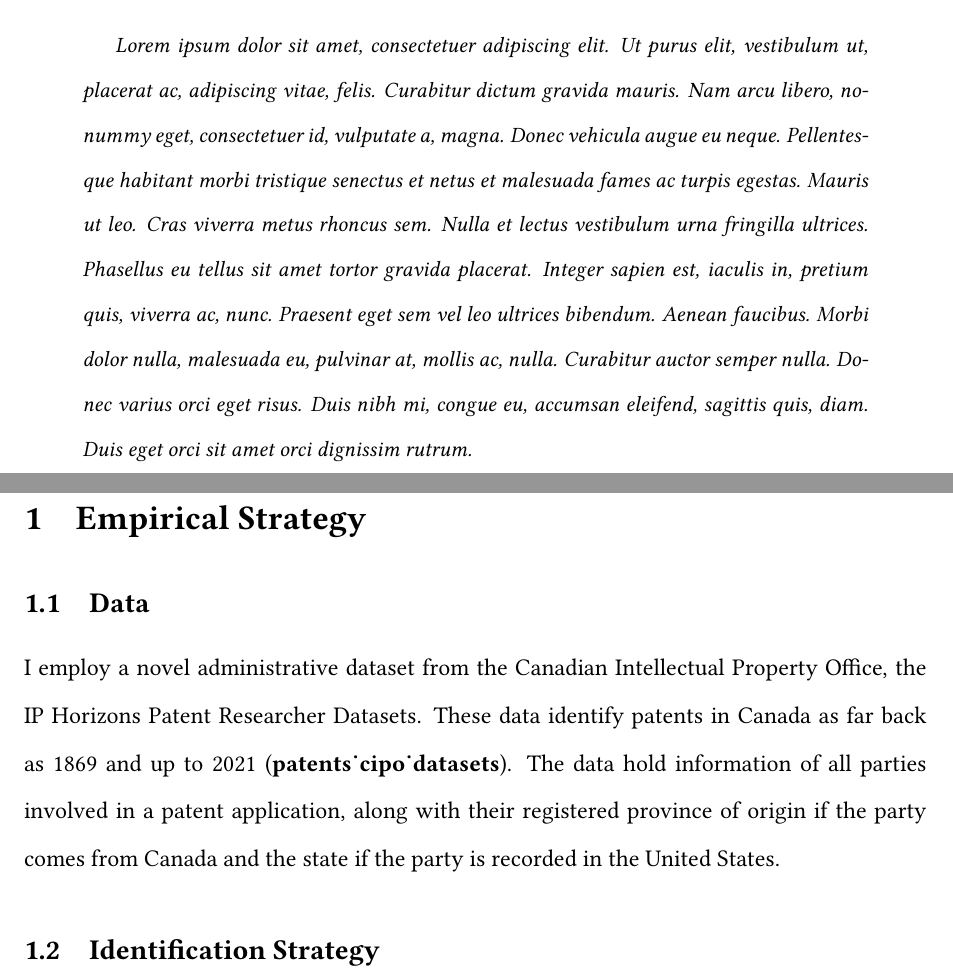
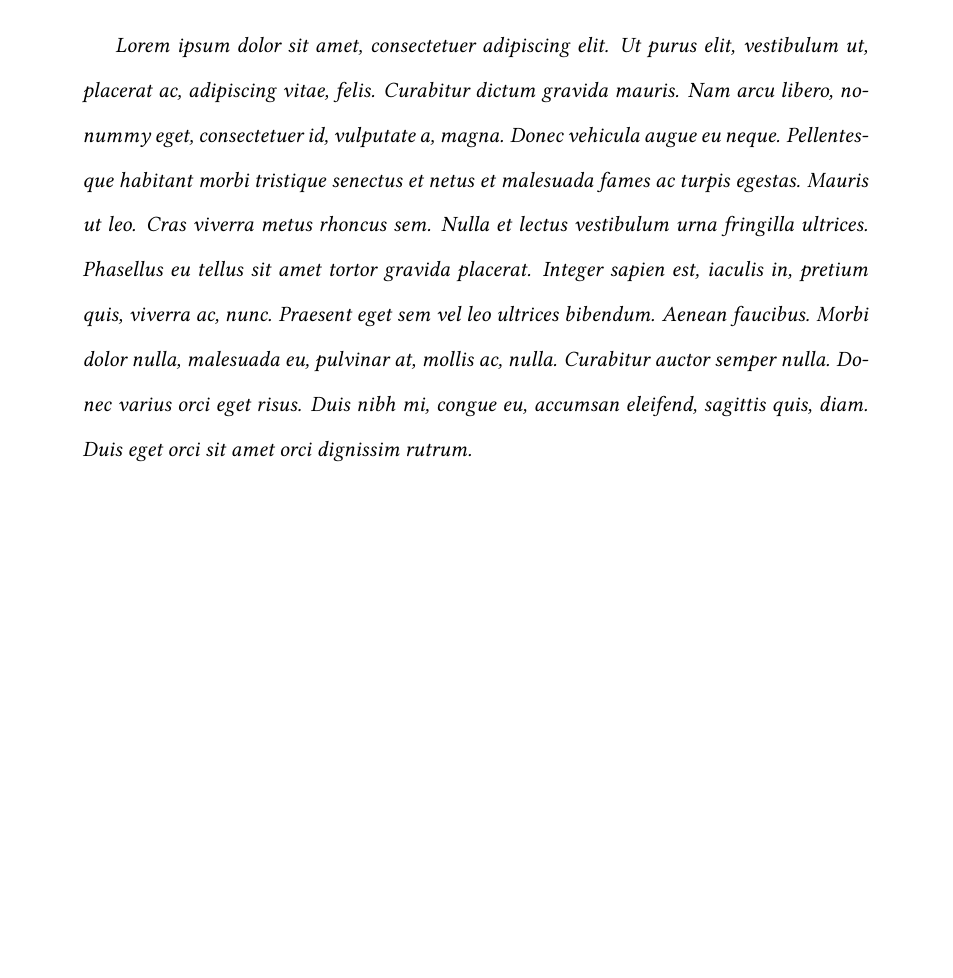
Before and after one commit to dsanchezp18/econ899, a LaTeX paper (paper/main.tex, which reads paper/sections/empirical_strategy.tex): two parts of pages 1 and 2 of 2 before the commit and part of the page after it, the two joined at a grey line, cut so that both start at the same text, the shorter picture padded with empty space. Compiled offline with pdfLaTeX.

Commit message:
fixed paths in multifle latex paper

```diff
--- a/paper/main.tex
+++ b/paper/main.tex
@@ -1,11 +1,6 @@
 \documentclass[12pt, a4paper]{article}
 
 % ======================== Preamble ======================== %
-
-% Packages for file structure ----------------------
-
-\usepackage[subpreambles=true]{standalone}
-\usepackage{import}
 
 % Packages for title metadata ----------------------
 
@@ -24,10 +19,6 @@
 \doublespacing
 
 \usepackage[margin = 1in]{geometry} % For setting margins
-
-% Bibiliography -----------------------------------
-
-\usepackage[backend = biber, style = apa, citestyle = apa]{biblatex} % Needs to be included so the TeX file compiles on VS Code
 
 % Packages for fonts ----------------------
 
@@ -48,6 +39,15 @@
   \quotation\itshape}
  {\endquotation}
 
+% Packages for file structure ----------------------
+
+\usepackage{subfiles} % Includes the \subfix command which is like here() in R
+
+% Bibiliography -----------------------------------
+
+\usepackage[backend = biber, style = apa, citestyle = apa]{biblatex} % Needs to be included so the TeX file compiles on VS Code
+    \addbibresource{\subfix{refs_ma_paper.bib}}
+
 % ======================== Document: Main ======================== %
 
 \begin{document}
@@ -65,6 +65,7 @@
 % Importing sections from the sections folder
 
 % Empirical strategy
-\import{sections/}{empirical_strategy}
+
+% \subfile{\subfix{sections/empirical_strategy}}
 
 \end{document}
--- a/paper/sections/empirical_strategy.tex
+++ b/paper/sections/empirical_strategy.tex
@@ -1,16 +1,6 @@
-\documentclass[class=article, crop=false]{standalone}
+\documentclass[../main.tex]{subfiles}
 
 % ======================== Preamble ======================== %
-
-% Packages for file structure ----------------------
-
-\usepackage[subpreambles=true]{standalone}
-\usepackage{import}
-
-% Bibiliography -----------------------------------
-
-\usepackage[backend = biber, style = apa, citestyle = apa]{biblatex} % Needs to be included so the TeX file compiles on VS Code
-    \addbibresource{../refs_ma_paper.bib}
 
 % ======================== Document: Empirical Strategy ======================== %
 
@@ -19,7 +10,10 @@
 
 \subsection{Data}
 
-I employ a novel administrative dataset from the Canadian Intellectual Property Office, the IP Horizons Patent Researcher Datasets. These data identify patents in Canada as far back as 1869 and up to 2021 \parencite{patents_cipo_datasets}. The data hold information of all parties involved in a patent application, along with their registered province of origin if the party comes from Canada and the state if the party is recorded in the United States.
+I employ a novel administrative dataset from the Canadian Intellectual Property Office, the IP Horizons Patent Researcher Datasets. The dataset identifies patents in Canada as far back as 1869 and up to 2021 \parencite{patents_cipo_datasets}. All parties involved in a patent application can be identified along with their registered province of origin if the party comes from Canada and the state if the party is recorded in the United States.
+
+With these data, I construct province-quarter and province-month panels of patents from January 2001 to June 2021, mapping a patent to a province based on the province of origin of the majority parties involved in an application. This period corresponds to the modern Canadian intellectual property institutional context, which I reviewed on Section II . I only include 2021 as a partial year since the data present a downward trend for all provinces in late 2021, suggesting filings are yet to be updated for recent periods. Further, I drop Newfoundland and Labrador, Prince Edward Island, Yukon and Nunavut due to missing observations on most explanatory variables. The explained variable of interest is patent applications. To allow for heterogeneity in treatment, I separate patents by their International Patent Classification section, which defines a broad classification of the technology being patented. For robustness checks, I also consider the number of parties involved in a patent application as explained variables for robustness checks, separating by party type (inventors, owners and applicants)
+
 
 \subsection{Identification Strategy}
 
```
Also changed, not shown: paper/main.bbl, paper/main.pdf, paper/sections/empirical_strategy.pdf, paper/sections/empirical_strategy.tex (1 more changed lines), 2 other files.
